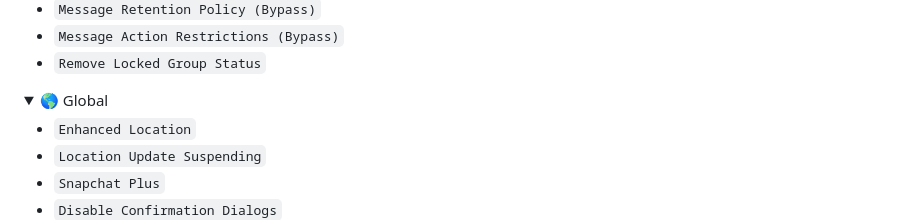
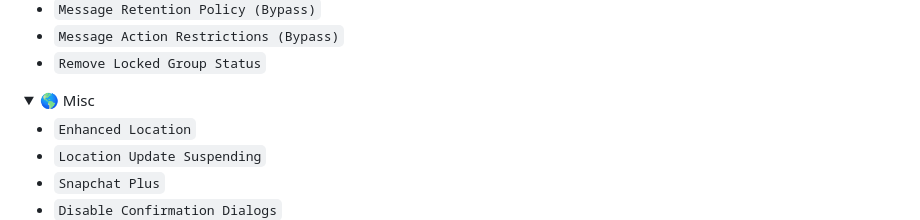
Before and after one commit to SinfulZen/SnapThunder, a Markdown page: README.md, the part around the change. GitHub-like rendering; folded sections open.

Commit message:
ReadMe Update
Description updated.

```diff
--- a/README.md
+++ b/README.md
@@ -78,7 +78,7 @@ Please note that the features listed below are what My mod currently has. I'll u
  </details>
 
 <details closed>
-  <summary>🌎 Global</summary>
+  <summary>🌎 Misc</summary>
 
   - `Enhanced Location`
   - `Location Update Suspending`
```
